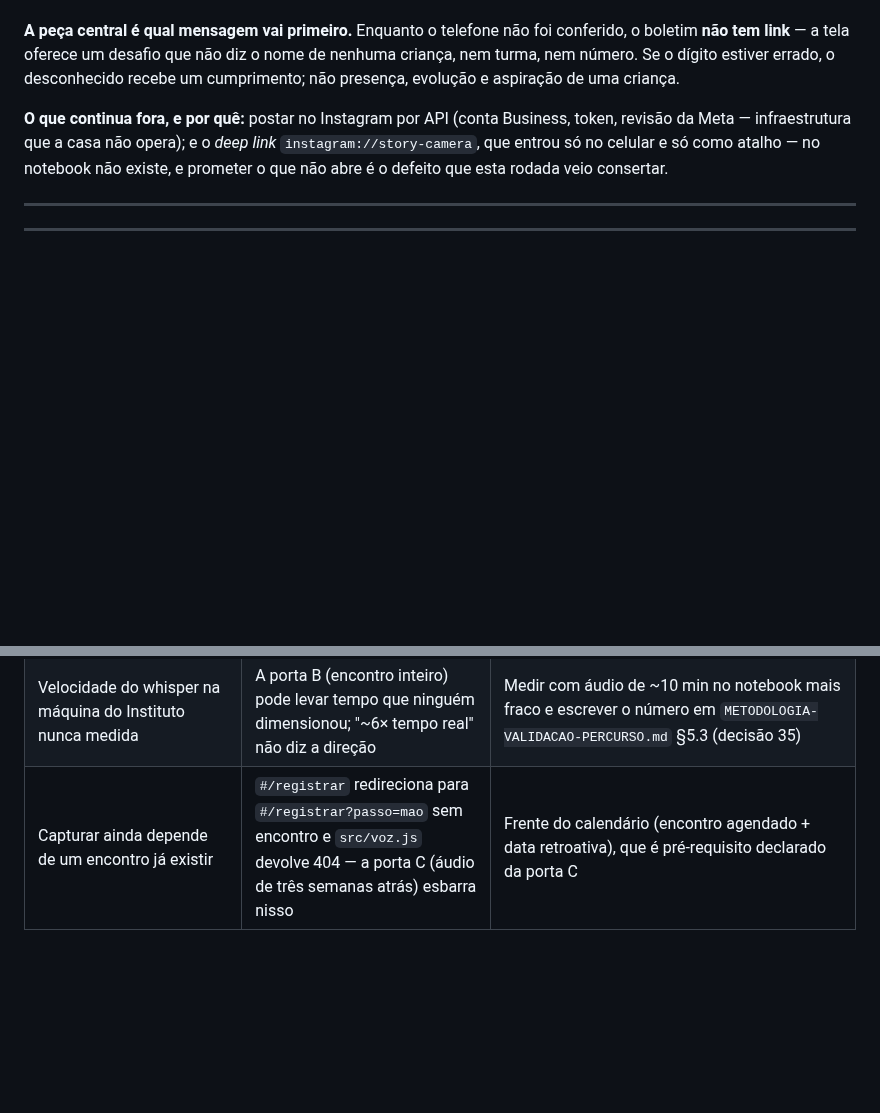
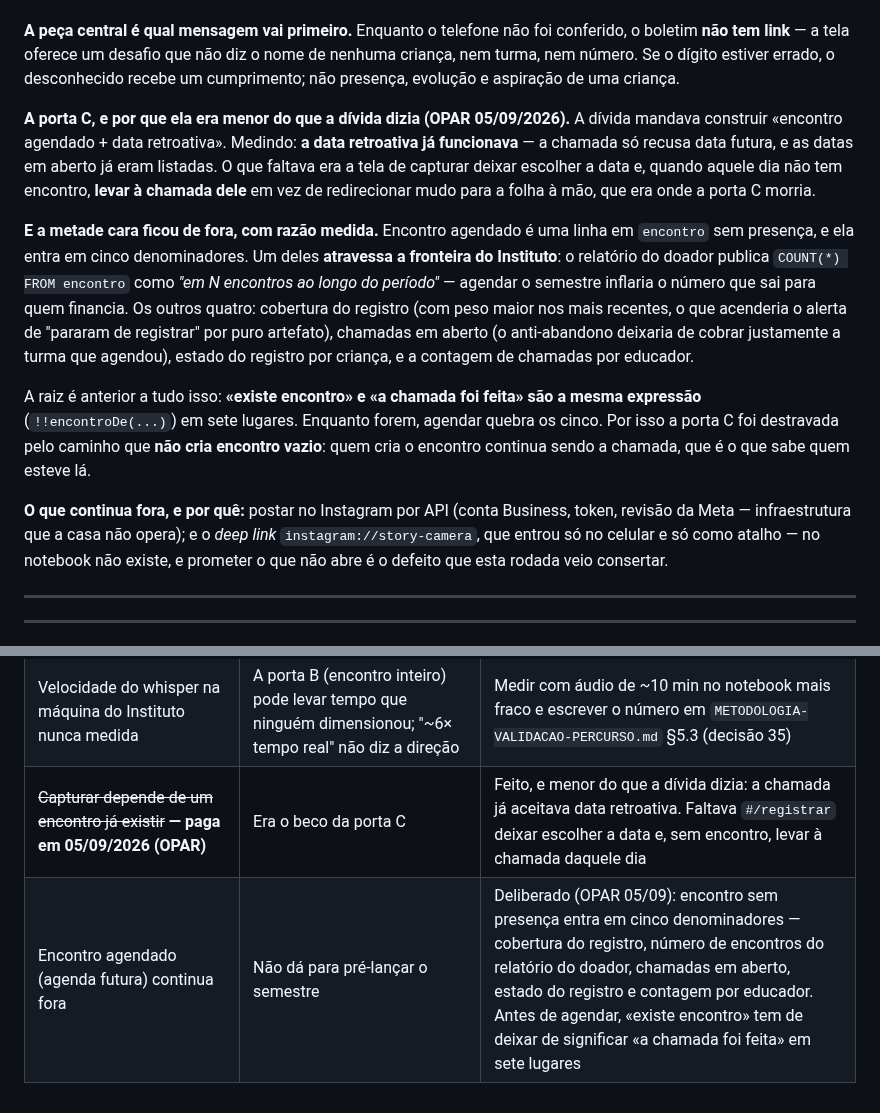
Before and after one commit to igorregoir-lgtm/percurso-mvp, a Markdown page: docs/DECISOES-TECNICAS.md, 2 parts joined by grey strips. Rendered like a GitHub page; blank space fills up the shorter version.

Commit message:
Documenta a porta C: o que entrou, e por que o encontro agendado ficou fora
O commit anterior levou o código sem os documentos — a edição quebrou por
aspas e eu não conferi antes de commitar. A dívida agora está riscada com o
escopo real, e a metade que NÃO foi feita virou item nomeado, com os cinco
denominadores que ela quebraria.

Co-Authored-By: Claude Fable 5.1 <noreply@anthropic.com>

```diff
--- a/docs/DECISOES-TECNICAS.md
+++ b/docs/DECISOES-TECNICAS.md
@@ -1449,6 +1449,25 @@ valor** (trocar o telefone derruba a conferência sozinho, sem máquina de estad
 **não tem link** — a tela oferece um desafio que não diz o nome de nenhuma criança, nem turma, nem
 número. Se o dígito estiver errado, o desconhecido recebe um cumprimento; não presença, evolução e
 aspiração de uma criança.
+
+**A porta C, e por que ela era menor do que a dívida dizia (OPAR 05/09/2026).** A dívida mandava
+construir «encontro agendado + data retroativa». Medindo: **a data retroativa já funcionava** — a
+chamada só recusa data futura, e as datas em aberto já eram listadas. O que faltava era a tela de
+capturar deixar escolher a data e, quando aquele dia não tem encontro, **levar à chamada dele** em
+vez de redirecionar mudo para a folha à mão, que era onde a porta C morria.
+
+**E a metade cara ficou de fora, com razão medida.** Encontro agendado é uma linha em `encontro`
+sem presença, e ela entra em cinco denominadores. Um deles **atravessa a fronteira do Instituto**:
+o relatório do doador publica `COUNT(*) FROM encontro` como *"em N encontros ao longo do período"* —
+agendar o semestre inflaria o número que sai para quem financia. Os outros quatro: cobertura do
+registro (com peso maior nos mais recentes, o que acenderia o alerta de "pararam de registrar" por
+puro artefato), chamadas em aberto (o anti-abandono deixaria de cobrar justamente a turma que
+agendou), estado do registro por criança, e a contagem de chamadas por educador.
+
+A raiz é anterior a tudo isso: **«existe encontro» e «a chamada foi feita» são a mesma expressão**
+(`!!encontroDe(...)`) em sete lugares. Enquanto forem, agendar quebra os cinco. Por isso a porta C
+foi destravada pelo caminho que **não cria encontro vazio**: quem cria o encontro continua sendo a
+chamada, que é o que sabe quem esteve lá.
 
 **O que continua fora, e por quê:** postar no Instagram por API (conta Business, token, revisão da
 Meta — infraestrutura que a casa não opera); e o *deep link* `instagram://story-camera`, que entrou
@@ -1489,4 +1508,5 @@ esta rodada veio consertar.
 | Extrator lê contagens por padrão lexical | ~~"umas seis" fica em branco~~ **A premissa estava errada (OPAR 05/09): "umas seis" sempre devolveu 6; o defeito era o extrator gravar 1 quando não entendia — corrigido.** O que resta é medir a taxa de correção na operação | Medição em campo; Modo A por modelo continua opt-in |
 | Neutralização do perímetro por lista fechada | Sintagma novo do procedimento volta a ser barrado | Ampliar `NEUTRALIZAVEIS_VIVENCIA` com a psicóloga, nunca por inferência |
 | Velocidade do whisper na máquina do Instituto nunca medida | A porta B (encontro inteiro) pode levar tempo que ninguém dimensionou; "~6× tempo real" não diz a direção | Medir com áudio de ~10 min no notebook mais fraco e escrever o número em `METODOLOGIA-VALIDACAO-PERCURSO.md` §5.3 (decisão 35) |
-| Capturar ainda depende de um encontro já existir | `#/registrar` redireciona para `#/registrar?passo=mao` sem encontro e `src/voz.js` devolve 404 — a porta C (áudio de três semanas atrás) esbarra nisso | Frente do calendário (encontro agendado + data retroativa), que é pré-requisito declarado da porta C |
+| ~~Capturar depende de um encontro já existir~~ **— paga em 05/09/2026 (OPAR)** | Era o beco da porta C | Feito, e menor do que a dívida dizia: a chamada já aceitava data retroativa. Faltava `#/registrar` deixar escolher a data e, sem encontro, levar à chamada daquele dia |
+| Encontro agendado (agenda futura) continua fora | Não dá para pré-lançar o semestre | Deliberado (OPAR 05/09): encontro sem presença entra em cinco denominadores — cobertura do registro, número de encontros do relatório do doador, chamadas em aberto, estado do registro e contagem por educador. Antes de agendar, «existe encontro» tem de deixar de significar «a chamada foi feita» em sete lugares |
```
